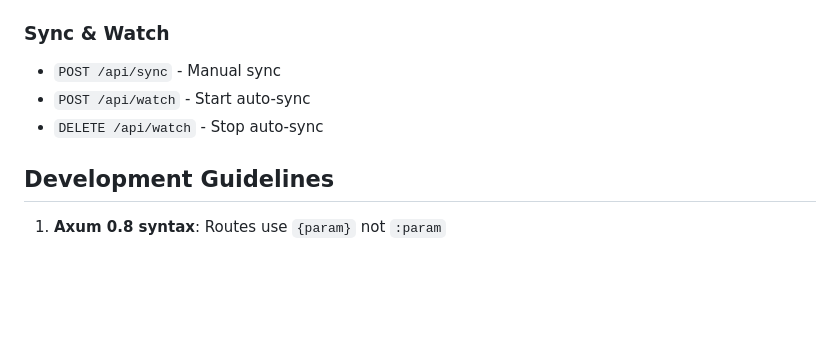
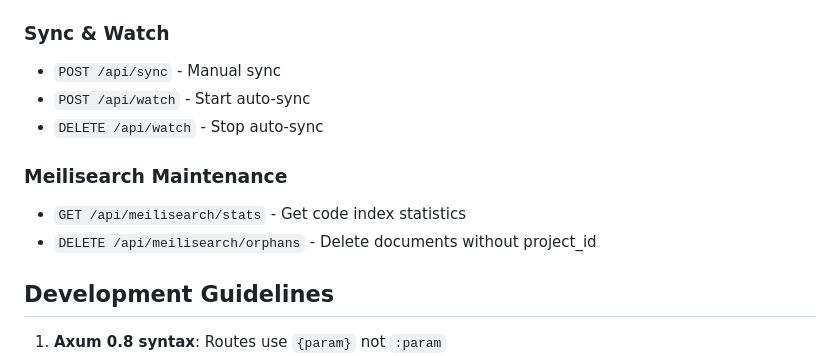
Before and after one commit to this-rs/project-orchestrator, a Markdown page: CLAUDE.md, the part around the change. Rendered like a GitHub page; blank space fills up the shorter version.

Commit message:
docs: add Meilisearch maintenance endpoints to CLAUDE.md
Co-Authored-By: Claude Opus 4.5 <noreply@anthropic.com>

```diff
--- a/CLAUDE.md
+++ b/CLAUDE.md
@@ -103,6 +103,10 @@ tests/
 - `POST /api/watch` - Start auto-sync
 - `DELETE /api/watch` - Stop auto-sync
 
+### Meilisearch Maintenance
+- `GET /api/meilisearch/stats` - Get code index statistics
+- `DELETE /api/meilisearch/orphans` - Delete documents without project_id
+
 ## Development Guidelines
 
 1. **Axum 0.8 syntax**: Routes use `{param}` not `:param`
```
